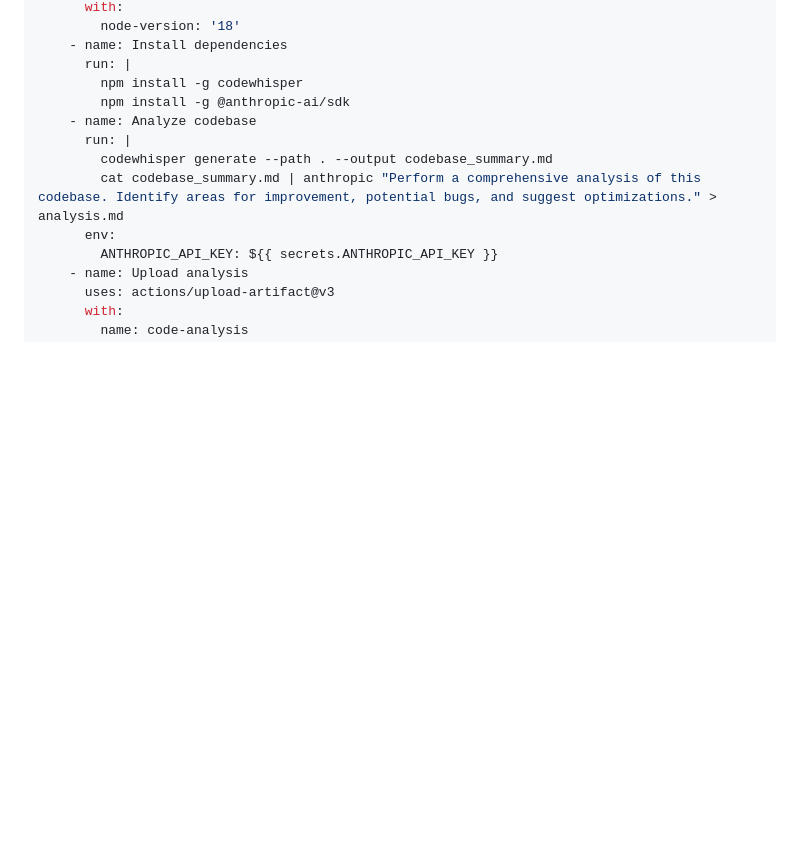
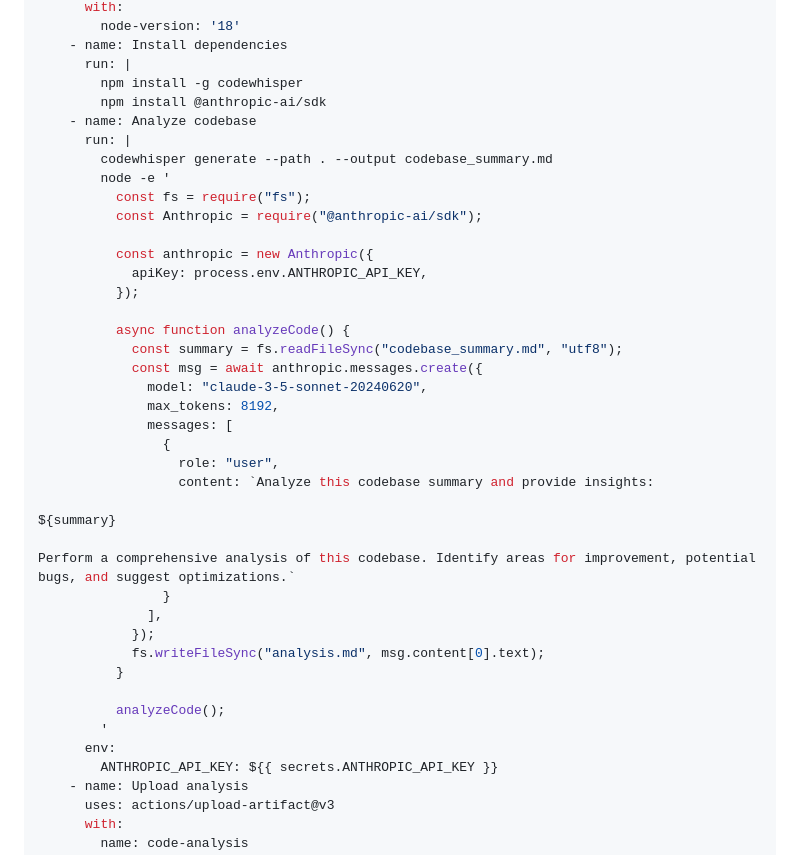
Before and after one commit to gmickel/CodeWhisper, a Markdown page: README.md, the part around the change. GitHub-like rendering; blank space fills up the shorter version.

Commit message:
chore: update README with a better CI example

```diff
--- a/README.md
+++ b/README.md
@@ -203,11 +203,39 @@ jobs:
     - name: Install dependencies
       run: |
         npm install -g codewhisper
-        npm install -g @anthropic-ai/sdk
+        npm install @anthropic-ai/sdk
     - name: Analyze codebase
       run: |
         codewhisper generate --path . --output codebase_summary.md
-        cat codebase_summary.md | anthropic "Perform a comprehensive analysis of this codebase. Identify areas for improvement, potential bugs, and suggest optimizations." > analysis.md
+        node -e '
+          const fs = require("fs");
+          const Anthropic = require("@anthropic-ai/sdk");
+
+          const anthropic = new Anthropic({
+            apiKey: process.env.ANTHROPIC_API_KEY,
+          });
+
+          async function analyzeCode() {
+            const summary = fs.readFileSync("codebase_summary.md", "utf8");
+            const msg = await anthropic.messages.create({
+              model: "claude-3-5-sonnet-20240620",
+              max_tokens: 8192,
+              messages: [
+                {
+                  role: "user",
+                  content: `Analyze this codebase summary and provide insights:
+
+${summary}
+
+Perform a comprehensive analysis of this codebase. Identify areas for improvement, potential bugs, and suggest optimizations.`
+                }
+              ],
+            });
+            fs.writeFileSync("analysis.md", msg.content[0].text);
+          }
+
+          analyzeCode();
+        '
       env:
         ANTHROPIC_API_KEY: ${{ secrets.ANTHROPIC_API_KEY }}
     - name: Upload analysis
```
